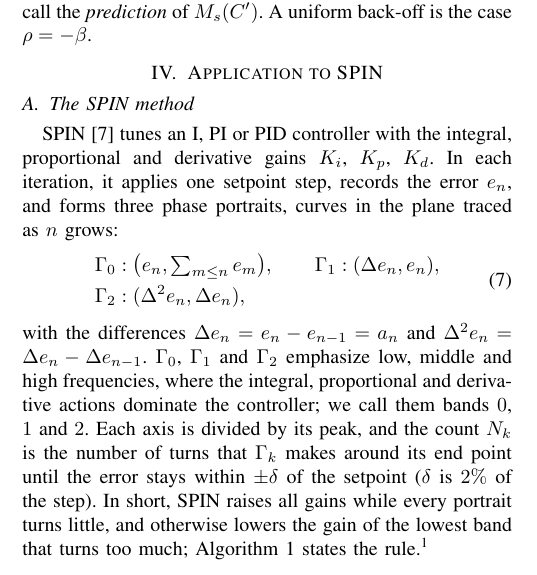
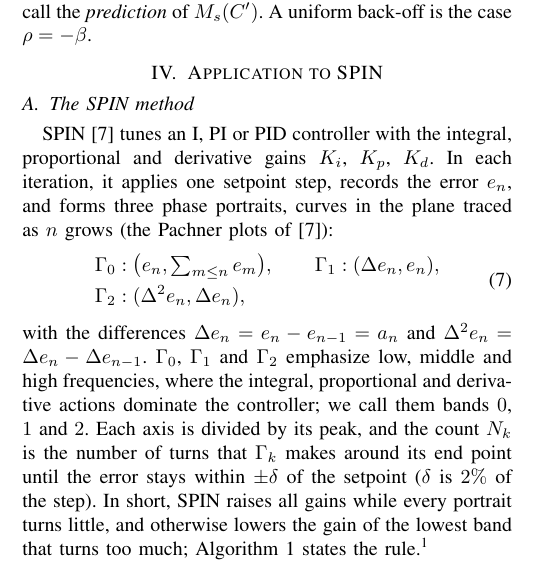
Before and after one commit to ottapav/roboPID-simulator, a LaTeX paper (docs/ECC27_certified_SPIN/spin_ecc27.tex): part of one column of page 3 of 6, cut so that both start at the same text. Compiled offline with pdfLaTeX.

Commit message:
ECC27: name the portraits Pachner plots once
Co-Authored-By: Claude Opus 5.5 <noreply@anthropic.com>
Claude-Session: https://claude.ai/code/session_01QXoRsCQRkx6ruzkBJx8cpB

```diff
--- a/docs/ECC27_certified_SPIN/spin_ecc27.tex
+++ b/docs/ECC27_certified_SPIN/spin_ecc27.tex
@@ -405,7 +405,8 @@ $\rho=-\beta$.
 \spin \cite{SPIN} tunes an I, PI or PID controller with the integral,
 proportional and derivative gains $K_i$, $K_p$, $K_d$. In each
 iteration, it applies one setpoint step, records the error $e_n$, and
-forms three phase portraits, curves in the plane traced as $n$ grows:
+forms three phase portraits, curves in the plane traced as $n$ grows
+(the Pachner plots of \cite{SPIN}):
 \begin{equation}
 \begin{aligned}
 \Gamma_0&:\big(e_n,\textstyle\sum_{m\le n}e_m\big),\qquad
```
Also changed, not shown: docs/ECC27_certified_SPIN/spin_ecc27.pdf.
